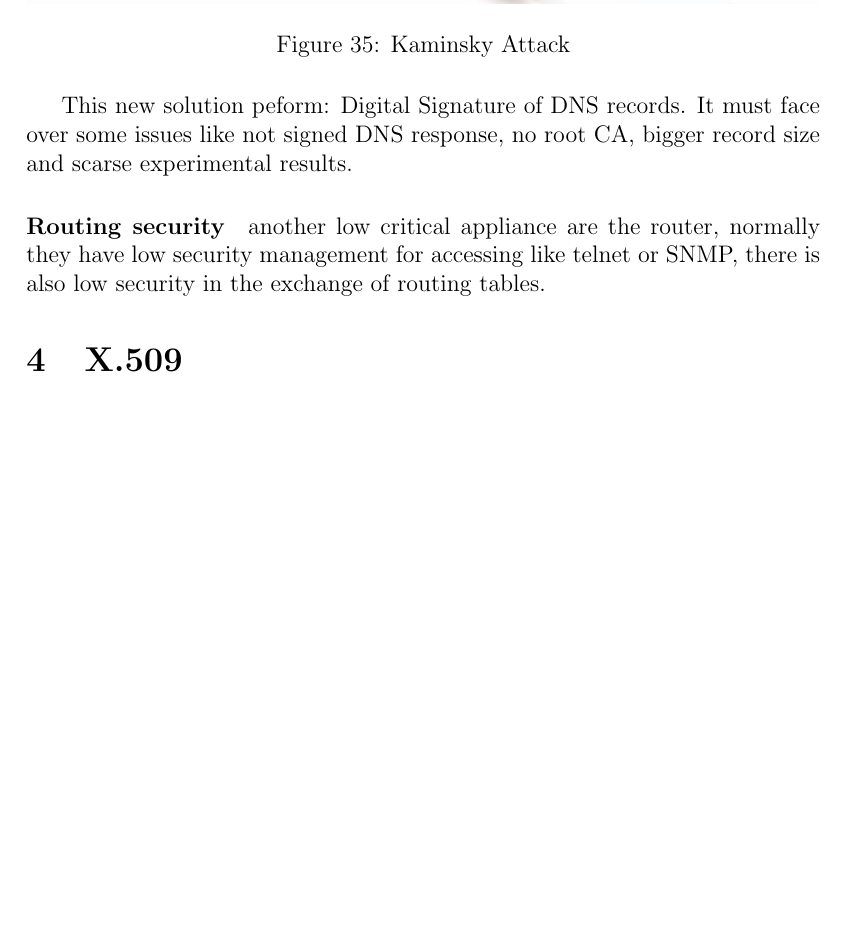
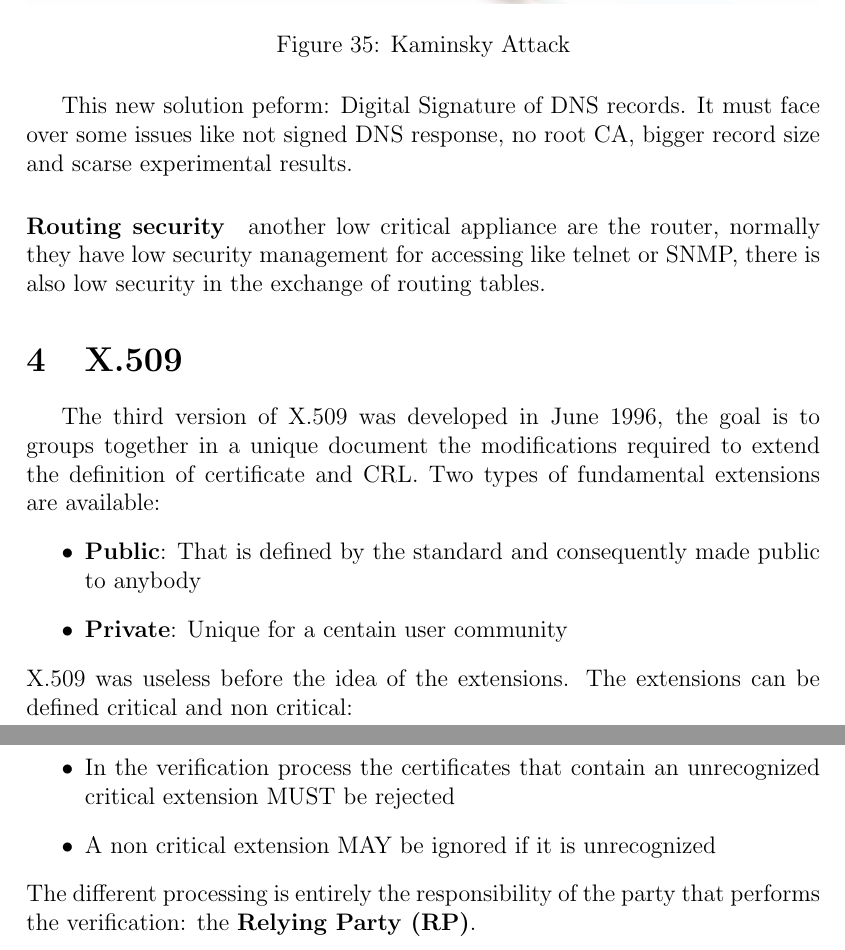
Before and after one commit to Jacopx/Recap_5PoliTO, a LaTeX document (CSS/R_CSS.tex): part of page 48 of 48 before the commit and two parts of pages 48 and 49 of 49 after it, the two joined at a grey line, cut so that both start at the same text, the shorter picture padded with empty space. Compiled offline with pdfLaTeX.

Commit message:
Starting X.509

```diff
--- a/CSS/R_CSS.tex
+++ b/CSS/R_CSS.tex
@@ -1108,6 +1108,18 @@ This new solution peform: Digital Signature of DNS records. It must face over so
 % Ending NETWORK Security
 
 \section{X.509}
+The third version of X.509 was developed in June 1996, the goal is to groups together in a unique document the modifications required to extend the definition of certificate and CRL. Two types of fundamental extensions are available:
+\begin{itemize}
+  \item \textbf{Public}: That is defined by the standard and consequently made public to anybody
+  \item \textbf{Private}: Unique for a centain user community
+\end{itemize}
+X.509 was useless before the idea of the extensions. The extensions can be defined critical and non critical:
+\begin{itemize}
+  \item In the verification process the certificates that contain an unrecognized critical extension MUST be rejected
+  \item A non critical extension MAY be ignored if it is unrecognized
+\end{itemize}
+The different processing is entirely the responsibility of the party that performs the verification: the \textbf{Relying Party (RP)}.
+
 
 
 \end{document}
```
Also changed, not shown: CSS/R_CSS.pdf.
